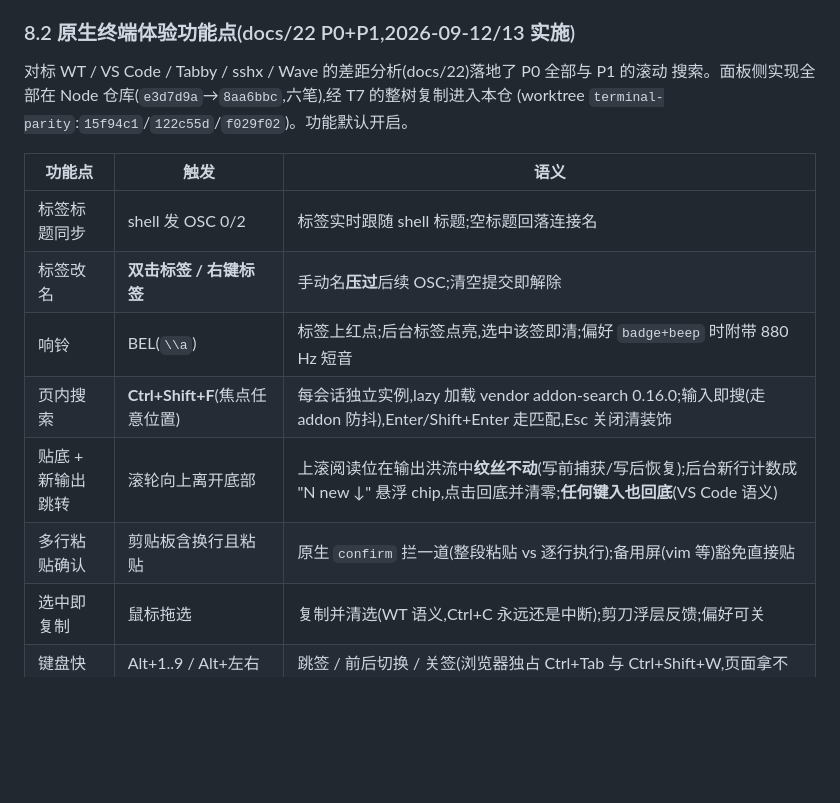
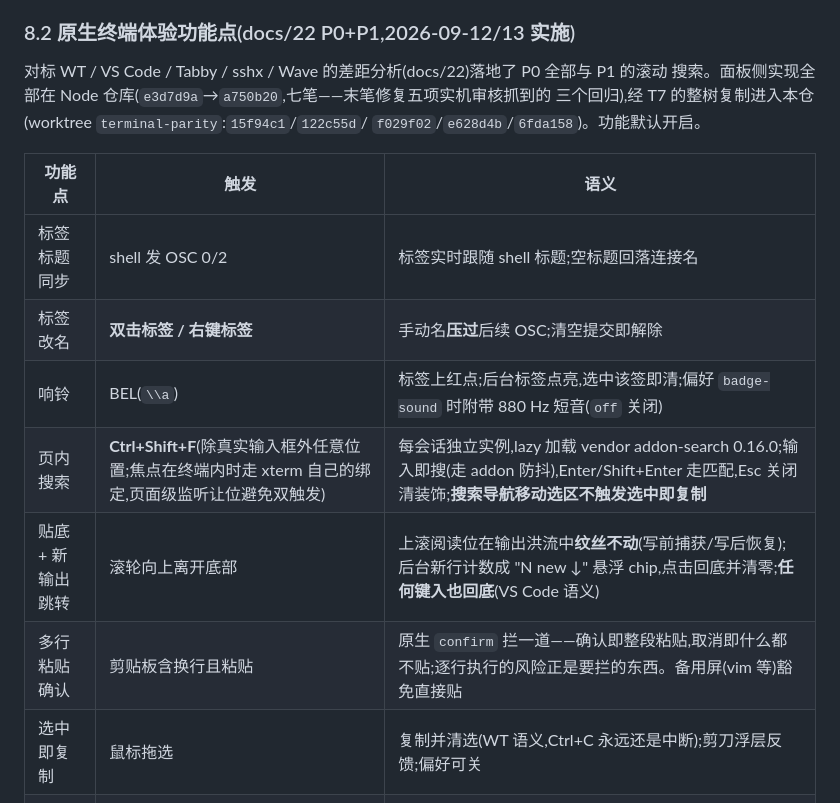
Before and after one commit to young1lin/swiss, a Markdown page: docs/14-terminal-plugin-spec.md, the part around the change. GitHub-like rendering; blank space fills up the shorter version.

```diff
--- a/docs/14-terminal-plugin-spec.md
+++ b/docs/14-terminal-plugin-spec.md
@@ -416,17 +416,18 @@ is not running"，恢复后两台主机重新 `connected`；第 5 条 terminal
 ### 8.2 原生终端体验功能点(docs/22 P0+P1,2026-09-12/13 实施)
 
 对标 WT / VS Code / Tabby / sshx / Wave 的差距分析(docs/22)落地了 P0 全部与 P1 的滚动
-搜索。面板侧实现全部在 Node 仓库(`e3d7d9a`→`8aa6bbc`,六笔),经 T7 的整树复制进入本仓
-(worktree `terminal-parity`:`15f94c1`/`122c55d`/`f029f02`)。功能默认开启。
+搜索。面板侧实现全部在 Node 仓库(`e3d7d9a`→`a750b20`,七笔——末笔修复五项实机审核抓到的
+三个回归),经 T7 的整树复制进入本仓(worktree `terminal-parity`:`15f94c1`/`122c55d`/
+`f029f02`/`e628d4b`/`6fda158`)。功能默认开启。
 
 | 功能点 | 触发 | 语义 |
 | --- | --- | --- |
 | 标签标题同步 | shell 发 OSC 0/2 | 标签实时跟随 shell 标题;空标题回落连接名 |
 | 标签改名 | **双击标签 / 右键标签** | 手动名**压过**后续 OSC;清空提交即解除 |
-| 响铃 | BEL(`\\a`) | 标签上红点;后台标签点亮,选中该签即清;偏好 `badge+beep` 时附带 880 Hz 短音 |
-| 页内搜索 | **Ctrl+Shift+F**(焦点任意位置) | 每会话独立实例,lazy 加载 vendor addon-search 0.16.0;输入即搜(走 addon 防抖),Enter/Shift+Enter 走匹配,Esc 关闭清装饰 |
+| 响铃 | BEL(`\\a`) | 标签上红点;后台标签点亮,选中该签即清;偏好 `badge-sound` 时附带 880 Hz 短音(`off` 关闭) |
+| 页内搜索 | **Ctrl+Shift+F**(除真实输入框外任意位置;焦点在终端内时走 xterm 自己的绑定,页面级监听让位避免双触发) | 每会话独立实例,lazy 加载 vendor addon-search 0.16.0;输入即搜(走 addon 防抖),Enter/Shift+Enter 走匹配,Esc 关闭清装饰;**搜索导航移动选区不触发选中即复制** |
 | 贴底 + 新输出跳转 | 滚轮向上离开底部 | 上滚阅读位在输出洪流中**纹丝不动**(写前捕获/写后恢复);后台新行计数成 "N new ↓" 悬浮 chip,点击回底并清零;**任何键入也回底**(VS Code 语义) |
-| 多行粘贴确认 | 剪贴板含换行且粘贴 | 原生 `confirm` 拦一道(整段粘贴 vs 逐行执行);备用屏(vim 等)豁免直接贴 |
+| 多行粘贴确认 | 剪贴板含换行且粘贴 | 原生 `confirm` 拦一道——确认即整段粘贴,取消即什么都不贴;逐行执行的风险正是要拦的东西。备用屏(vim 等)豁免直接贴 |
 | 选中即复制 | 鼠标拖选 | 复制并清选(WT 语义,Ctrl+C 永远还是中断);剪刀浮层反馈;偏好可关 |
 | 键盘快捷键 | Alt+1..9 / Alt+左右 / Alt+W | 跳签 / 前后切换 / 关签(浏览器独占 Ctrl+Tab 与 Ctrl+Shift+W,页面拿不到) |
 | 中键关签 | 鼠标中键点标签 | 原生终端惯例 |
```
Also changed, not shown: docs/22-terminal-native-parity-gap-analysis.md (+5 -3 lines), docs/23-terminal-live-verification-playbook.md (+11 -3 lines).
